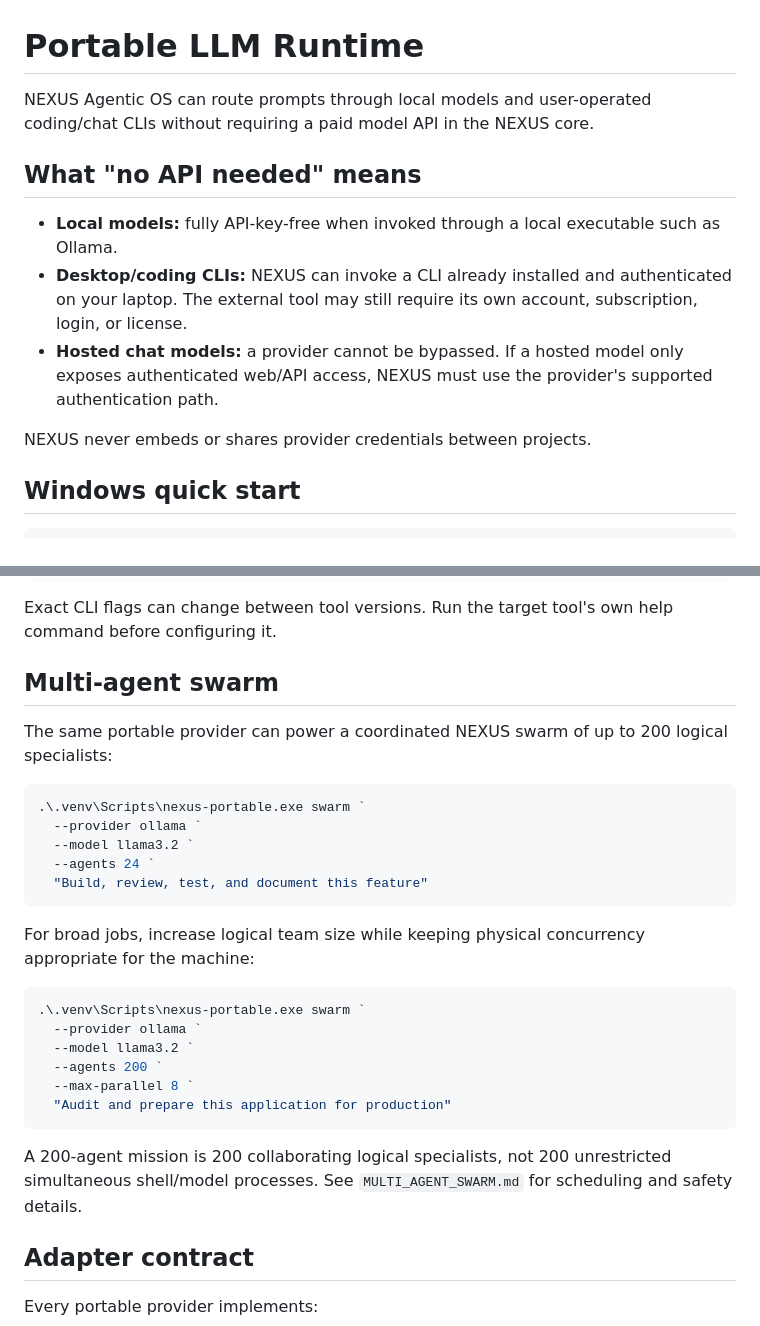
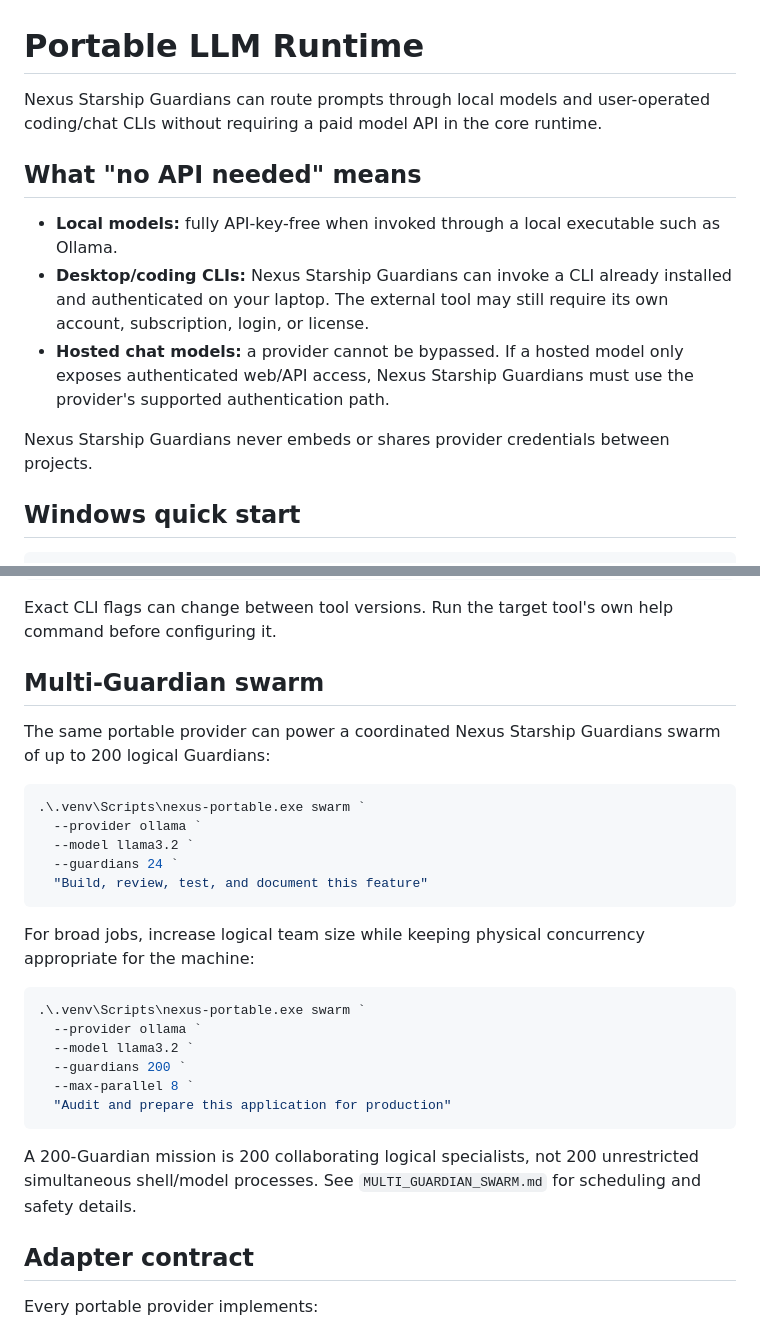
Before and after one commit to lois4801/NEXUS-Starship-Guardians, a Markdown page: docs/PORTABLE_LLM_RUNTIME.md, 2 parts joined by grey strips. Rendered like a GitHub page.

Commit message:
Rename portable runtime docs to Nexus Starship Guardians

````diff
--- a/docs/PORTABLE_LLM_RUNTIME.md
+++ b/docs/PORTABLE_LLM_RUNTIME.md
@@ -1,14 +1,14 @@
 # Portable LLM Runtime
 
-NEXUS Agentic OS can route prompts through local models and user-operated coding/chat CLIs without requiring a paid model API in the NEXUS core.
+Nexus Starship Guardians can route prompts through local models and user-operated coding/chat CLIs without requiring a paid model API in the core runtime.
 
 ## What "no API needed" means
 
 - **Local models:** fully API-key-free when invoked through a local executable such as Ollama.
-- **Desktop/coding CLIs:** NEXUS can invoke a CLI already installed and authenticated on your laptop. The external tool may still require its own account, subscription, login, or license.
-- **Hosted chat models:** a provider cannot be bypassed. If a hosted model only exposes authenticated web/API access, NEXUS must use the provider's supported authentication path.
+- **Desktop/coding CLIs:** Nexus Starship Guardians can invoke a CLI already installed and authenticated on your laptop. The external tool may still require its own account, subscription, login, or license.
+- **Hosted chat models:** a provider cannot be bypassed. If a hosted model only exposes authenticated web/API access, Nexus Starship Guardians must use the provider's supported authentication path.
 
-NEXUS never embeds or shares provider credentials between projects.
+Nexus Starship Guardians never embeds or shares provider credentials between projects.
 
 ## Windows quick start
 
@@ -55,15 +55,15 @@ $env:NEXUS_LLM_COMMAND='["codex","exec","-"]'
 
 Exact CLI flags can change between tool versions. Run the target tool's own help command before configuring it.
 
-## Multi-agent swarm
+## Multi-Guardian swarm
 
-The same portable provider can power a coordinated NEXUS swarm of up to 200 logical specialists:
+The same portable provider can power a coordinated Nexus Starship Guardians swarm of up to 200 logical Guardians:
 
 ```powershell
 .\.venv\Scripts\nexus-portable.exe swarm `
   --provider ollama `
   --model llama3.2 `
-  --agents 24 `
+  --guardians 24 `
   "Build, review, test, and document this feature"
 ```
 
@@ -73,12 +73,12 @@ For broad jobs, increase logical team size while keeping physical concurrency ap
 .\.venv\Scripts\nexus-portable.exe swarm `
   --provider ollama `
   --model llama3.2 `
-  --agents 200 `
+  --guardians 200 `
   --max-parallel 8 `
   "Audit and prepare this application for production"
 ```
 
-A 200-agent mission is 200 collaborating logical specialists, not 200 unrestricted simultaneous shell/model processes. See `MULTI_AGENT_SWARM.md` for scheduling and safety details.
+A 200-Guardian mission is 200 collaborating logical specialists, not 200 unrestricted simultaneous shell/model processes. See `MULTI_GUARDIAN_SWARM.md` for scheduling and safety details.
 
 ## Adapter contract
 
````
